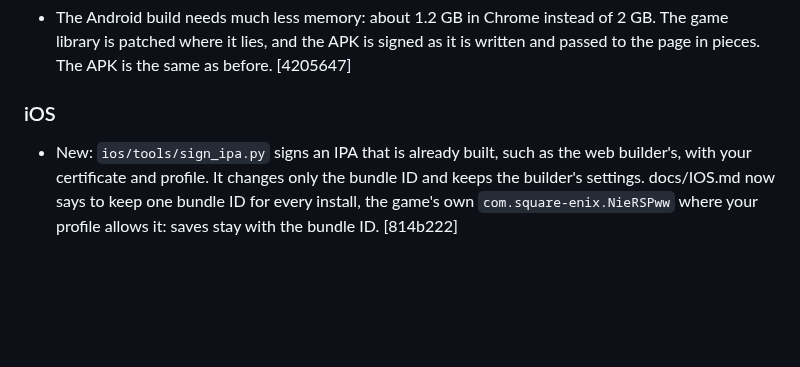
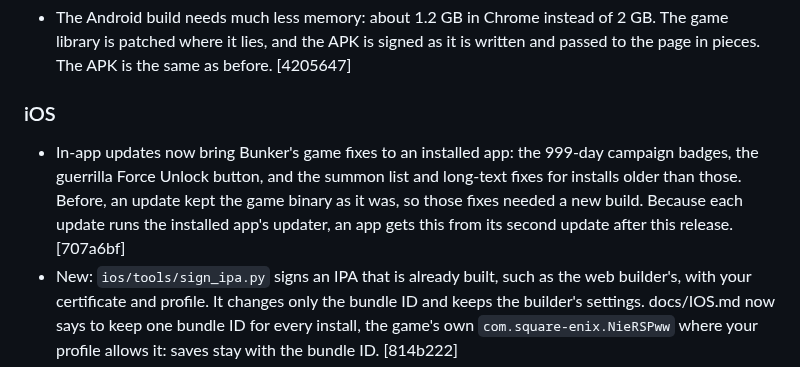
Before and after one commit to veritr1x/bunker, a Markdown page: CHANGELOG.md, the part around the change. Drawn GitHub-style; blank space fills up the shorter version.

Commit message:
Changelog: iOS updates bring game fixes

```diff
--- a/CHANGELOG.md
+++ b/CHANGELOG.md
@@ -34,6 +34,12 @@ under its heading, down to the previous release.
   before. [4205647]
 
 ### iOS
+- In-app updates now bring Bunker's game fixes to an installed app: the
+  999-day campaign badges, the guerrilla Force Unlock button, and the
+  summon list and long-text fixes for installs older than those. Before,
+  an update kept the game binary as it was, so those fixes needed a new
+  build. Because each update runs the installed app's updater, an app gets
+  this from its second update after this release. [707a6bf]
 - New: `ios/tools/sign_ipa.py` signs an IPA that is already built, such as
   the web builder's, with your certificate and profile. It changes only the
   bundle ID and keeps the builder's settings. docs/IOS.md now says to keep
```
